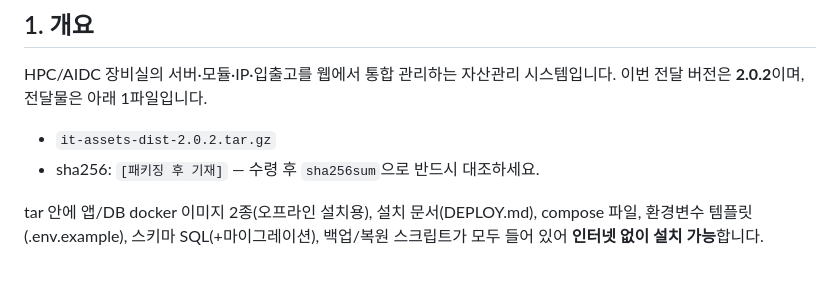
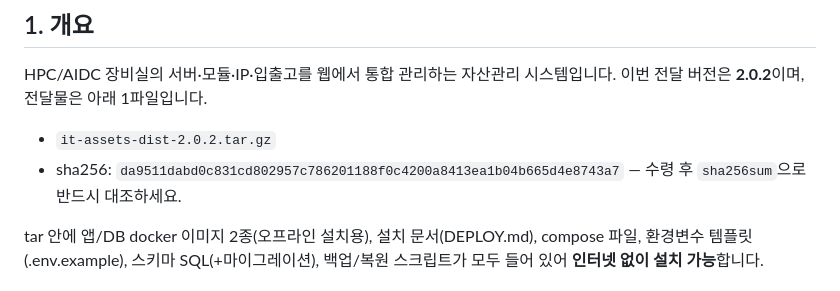
Before and after one commit to ByoungjunSeo/hpc_it_management, a Markdown page: v2/RELEASE_NOTICE_2.0.2.md, the part around the change. Rendered like a GitHub page.

Commit message:
docs(release): 2.0.2 공지문 sha256 확정 (da9511da…43a7, dist 193MB 15파일)

```diff
--- a/v2/RELEASE_NOTICE_2.0.2.md
+++ b/v2/RELEASE_NOTICE_2.0.2.md
@@ -8,7 +8,7 @@ HPC/AIDC 장비실의 서버·모듈·IP·입출고를 웹에서 통합 관리
 이번 전달 버전은 **2.0.2**이며, 전달물은 아래 1파일입니다.
 
 - `it-assets-dist-2.0.2.tar.gz`
-- sha256: `[패키징 후 기재]`
+- sha256: `da9511dabd0c831cd802957c786201188f0c4200a8413ea1b04b665d4e8743a7`
   — 수령 후 `sha256sum`으로 반드시 대조하세요.
 
 tar 안에 앱/DB docker 이미지 2종(오프라인 설치용), 설치 문서(DEPLOY.md),
```
